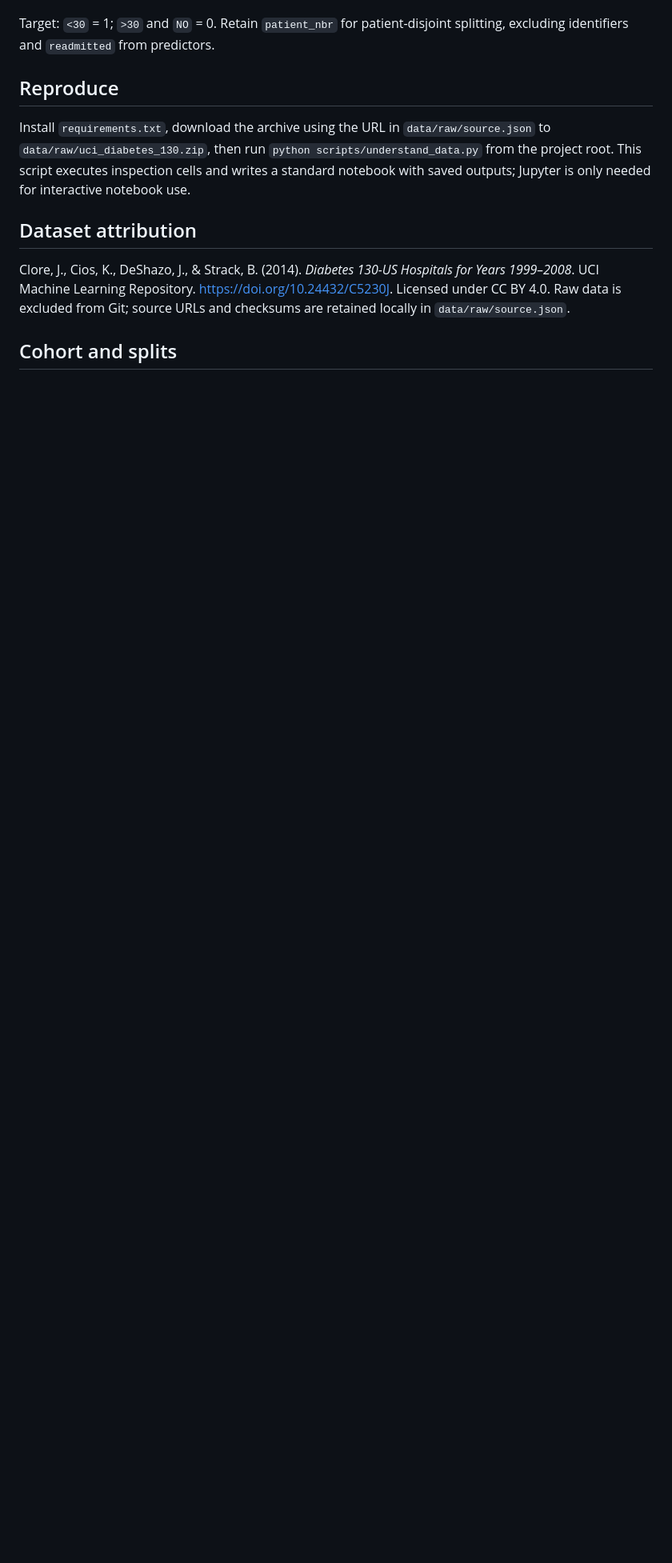
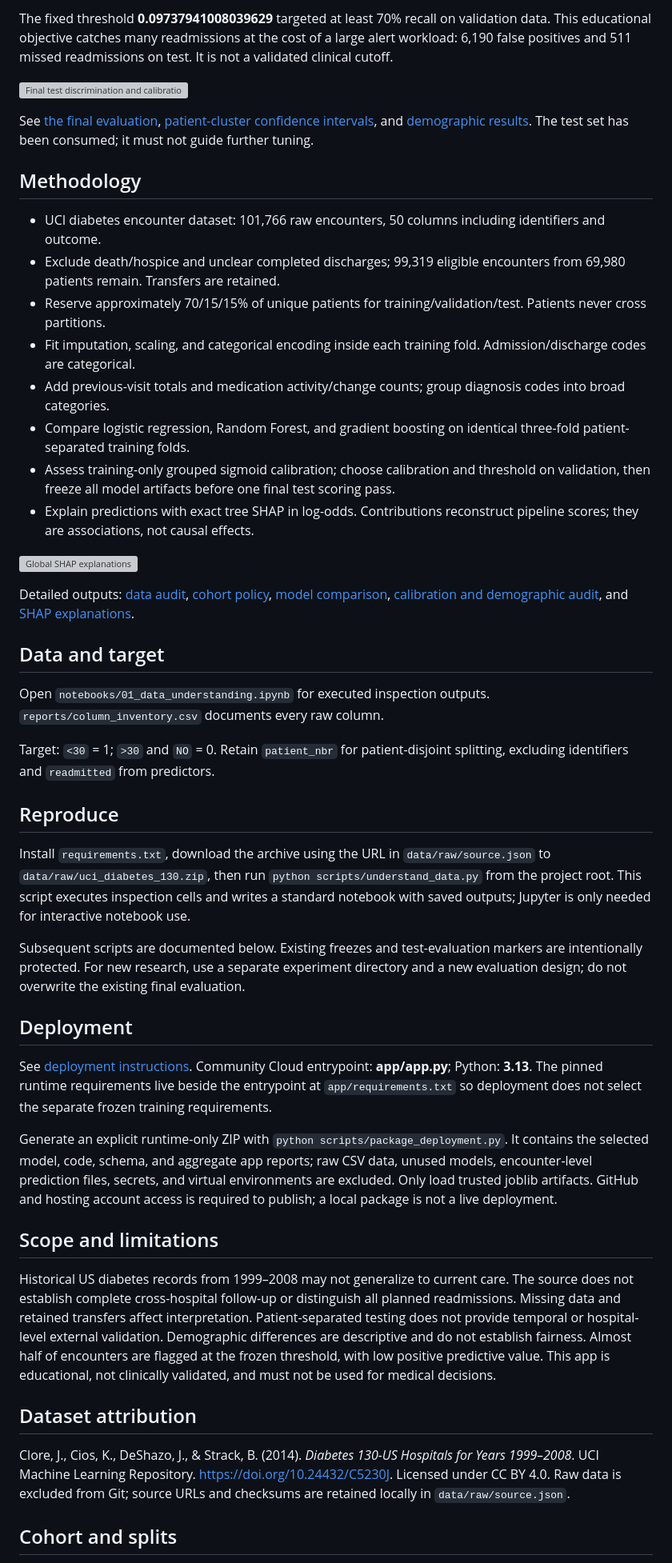
Before and after one commit to vgprakul/hospital-readmission-prediction, a Markdown page: README.md, the part around one of its changes. Shown at 80% size. Drawn GitHub-style; blank space fills up the shorter version; grey boxes are pictures that could not be loaded.

```diff
--- a/README.md
+++ b/README.md
@@ -8,9 +38,45 @@ Dataset acquisition and initial understanding are complete. Open `notebooks/01_d
+The fixed threshold **0.09737941008039629** targeted at least 70% recall on validation data. This educational objective catches many readmissions at the cost of a large alert workload: 6,190 false positives and 511 missed readmissions on test. It is not a validated clinical cutoff.
+
+![Final test discrimination and calibration](reports/final_test/test_evaluation.png)
+
+See [the final evaluation](reports/final_test/final_test_report.md), [patient-cluster confidence intervals](reports/final_test/patient_bootstrap_intervals.csv), and [demographic results](reports/final_test/test_subgroup_metrics.csv). The test set has been consumed; it must not guide further tuning.
+
+## Methodology
+
+- UCI diabetes encounter dataset: 101,766 raw encounters, 50 columns including identifiers and outcome.
+- Exclude death/hospice and unclear completed discharges; 99,319 eligible encounters from 69,980 patients remain. Transfers are retained.
+- Reserve approximately 70/15/15% of unique patients for training/validation/test. Patients never cross partitions.
+- Fit imputation, scaling, and categorical encoding inside each training fold. Admission/discharge codes are categorical.
+- Add previous-visit totals and medication activity/change counts; group diagnosis codes into broad categories.
+- Compare logistic regression, Random Forest, and gradient boosting on identical three-fold patient-separated training folds.
+- Assess training-only grouped sigmoid calibration; choose calibration and threshold on validation, then freeze all model artifacts before one final test scoring pass.
+- Explain predictions with exact tree SHAP in log-odds. Contributions reconstruct pipeline scores; they are associations, not causal effects.
+
+![Global SHAP explanations](reports/explainability/global_shap_importance.png)
+
+Detailed outputs: [data audit](reports/initial_data_audit.md), [cohort policy](reports/cohort_and_splits.md), [model comparison](reports/model_comparison/comparison_report.md), [calibration and demographic audit](reports/calibration/calibration_and_fairness_report.md), and [SHAP explanations](reports/explainability/explainability_report.md).
+
+## Data and target
+
+Open `notebooks/01_data_understanding.ipynb` for executed inspection outputs. `reports/column_inventory.csv` documents every raw column.
 
 Target: `<30` = 1; `>30` and `NO` = 0. Retain `patient_nbr` for patient-disjoint splitting, excluding identifiers and `readmitted` from predictors.
 
 ## Reproduce
 
 Install `requirements.txt`, download the archive using the URL in `data/raw/source.json` to `data/raw/uci_diabetes_130.zip`, then run `python scripts/understand_data.py` from the project root. This script executes inspection cells and writes a standard notebook with saved outputs; Jupyter is only needed for interactive notebook use.
+
+Subsequent scripts are documented below. Existing freezes and test-evaluation markers are intentionally protected. For new research, use a separate experiment directory and a new evaluation design; do not overwrite the existing final evaluation.
+
+## Deployment
+
+See [deployment instructions](deployment/README.md). Community Cloud entrypoint: **app/app.py**; Python: **3.13**. The pinned runtime requirements live beside the entrypoint at `app/requirements.txt` so deployment does not select the separate frozen training requirements.
+
+Generate an explicit runtime-only ZIP with `python scripts/package_deployment.py`. It contains the selected model, code, schema, and aggregate app reports; raw CSV data, unused models, encounter-level prediction files, secrets, and virtual environments are excluded. Only load trusted joblib artifacts. GitHub and hosting account access is required to publish; a local package is not a live deployment.
+
+## Scope and limitations
+
+Historical US diabetes records from 1999–2008 may not generalize to current care. The source does not establish complete cross-hospital follow-up or distinguish all planned readmissions. Missing data and retained transfers affect interpretation. Patient-separated testing does not provide temporal or hospital-level external validation. Demographic differences are descriptive and do not establish fairness. Almost half of encounters are flagged at the frozen threshold, with low positive predictive value. This app is educational, not clinically validated, and must not be used for medical decisions.
 
 ## Dataset attribution
 
```
Also changed, not shown: other parts of README.md (+34 -4 lines), docs/screenshots/predictor.jpg (added), 6 other files.
